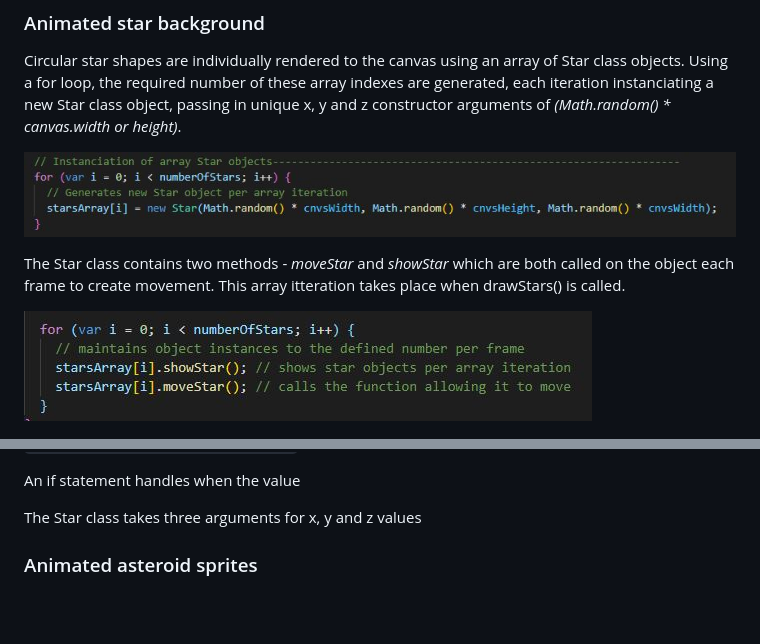
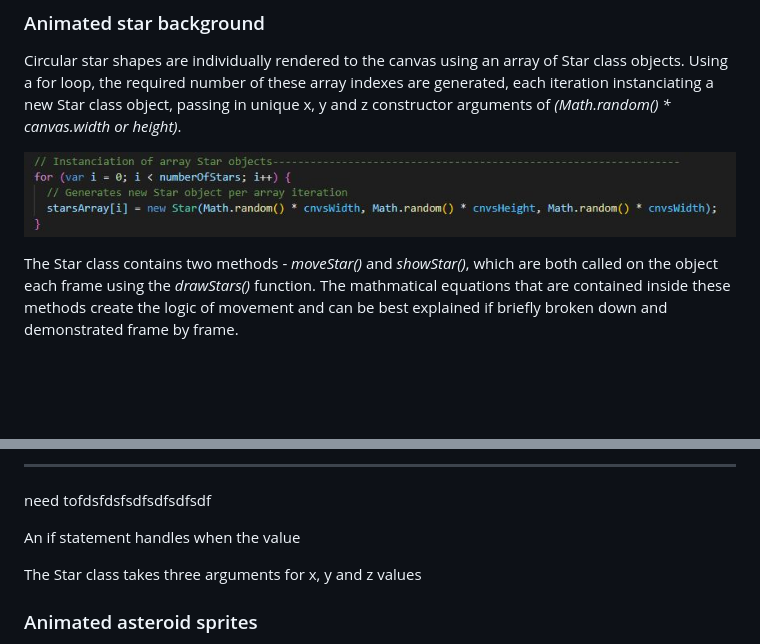
Before and after one commit to samlaubscher/Stellar-Drift-Game-M2, a Markdown page: README.md, 2 parts joined by grey strips. GitHub-like rendering; blank space fills up the shorter version.

```diff
--- a/README.md
+++ b/README.md
@@ -53,11 +53,7 @@ Circular star shapes are individually rendered to the canvas using an array of S
 
 ![Img](star-array.JPG)
 
-The Star class contains two methods - *moveStar* and *showStar* which are both called on the object each frame to create movement. This array itteration takes place when drawStars() is called.
-
-![Img](stararray2.JPG)
-
-
+The Star class contains two methods - *moveStar()* and *showStar()*, which are both called on the object each frame using the *drawStars()* function. The mathmatical equations that are contained inside these methods create the logic of movement and can be best explained if briefly broken down and demonstrated frame by frame.
 
 ![Img](star1.JPG)
 
@@ -92,5 +111,15 @@ The 0 center mark is then translated to the center of the x-axis by adding half
 
 
+
+
+
+
+
+
+
+
+---------------------------
+need tofdsfdsfsdfsdfsdfsdf
 
  An if statement handles when the value
 
```
Also changed, not shown: other parts of README.md (+34 -11 lines), drawstars.JPG (added).
